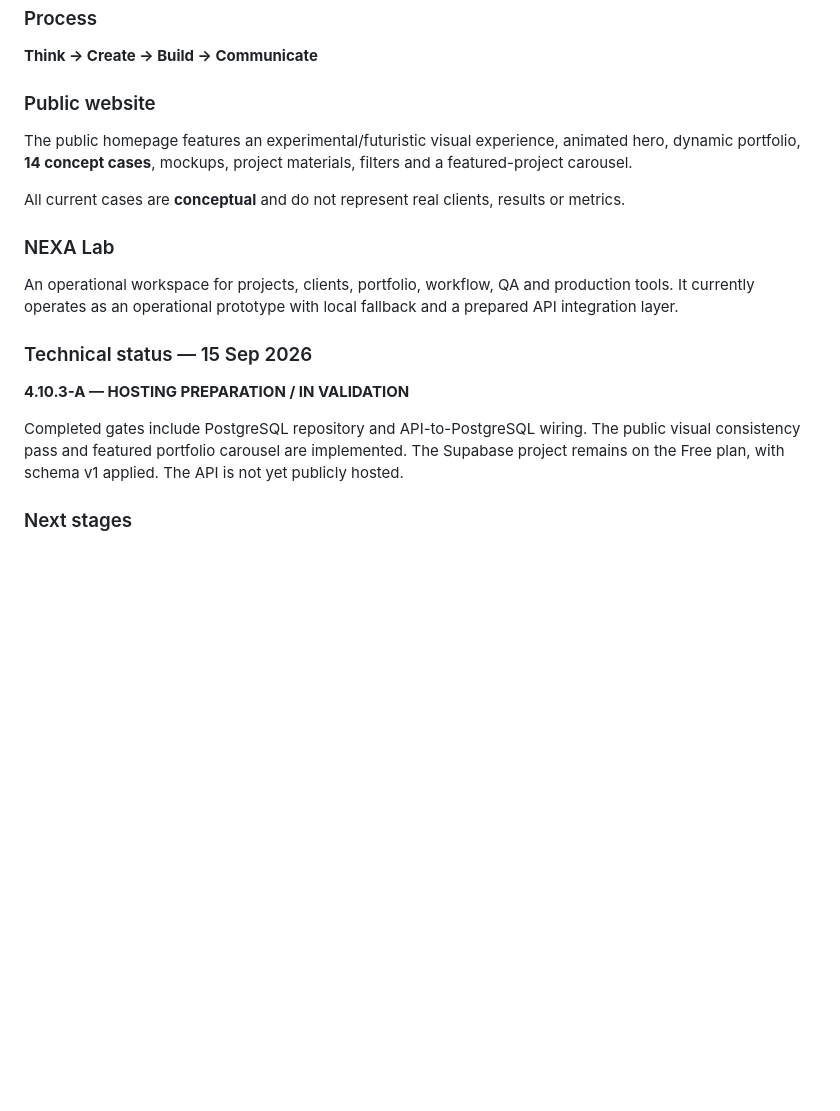
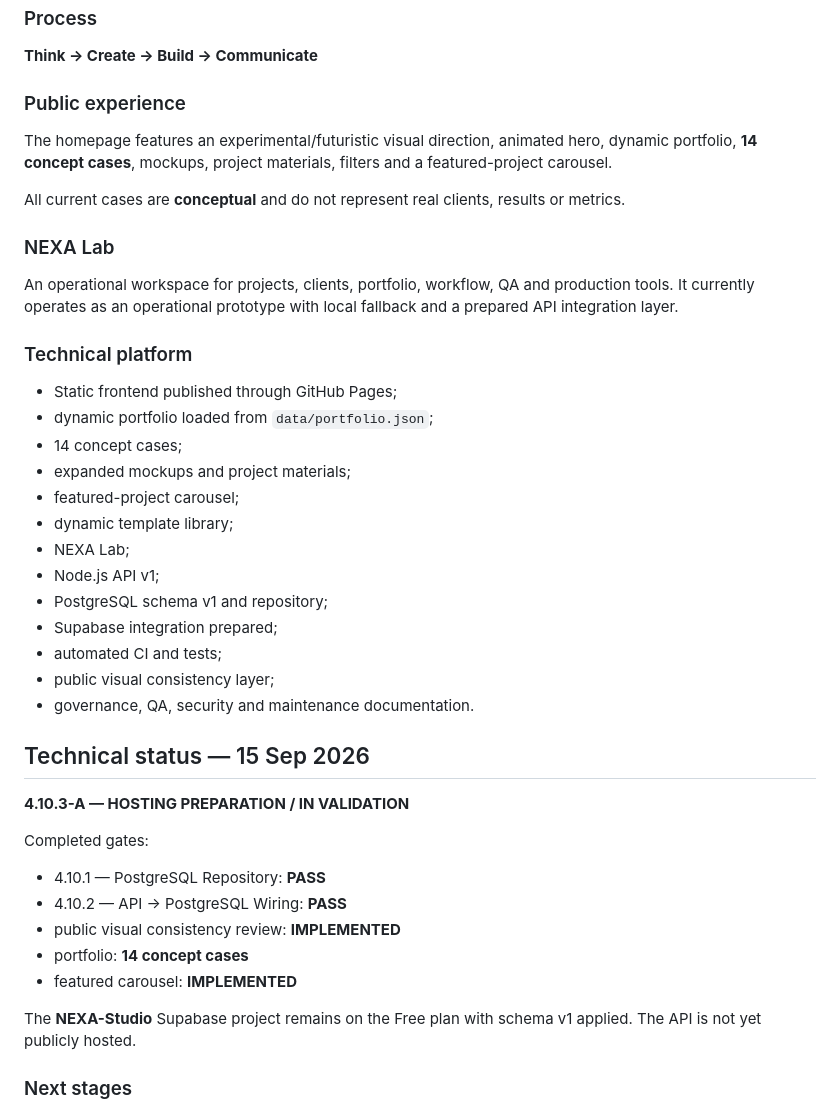
Before and after one commit to sayjinblackbelt/NEXA-Studio, a Markdown page: README.md, the part around one of its changes. GitHub-like rendering; blank space fills up the shorter version.

```diff
--- a/README.md
+++ b/README.md
@@ -147,9 +156,9 @@ O site utiliza concept cases e contato demonstrativo. O lançamento comercial de
 
 **Think → Create → Build → Communicate**
 
-### Public website
+### Public experience
 
-The public homepage features an experimental/futuristic visual experience, animated hero, dynamic portfolio, **14 concept cases**, mockups, project materials, filters and a featured-project carousel.
+The homepage features an experimental/futuristic visual direction, animated hero, dynamic portfolio, **14 concept cases**, mockups, project materials, filters and a featured-project carousel.
 
 All current cases are **conceptual** and do not represent real clients, results or metrics.
 
@@ -157,11 +166,35 @@ All current cases are **conceptual** and do not represent real clients, results
 
 An operational workspace for projects, clients, portfolio, workflow, QA and production tools. It currently operates as an operational prototype with local fallback and a prepared API integration layer.
 
-### Technical status — 15 Sep 2026
+### Technical platform
+
+- Static frontend published through GitHub Pages;
+- dynamic portfolio loaded from `data/portfolio.json`;
+- 14 concept cases;
+- expanded mockups and project materials;
+- featured-project carousel;
+- dynamic template library;
+- NEXA Lab;
+- Node.js API v1;
+- PostgreSQL schema v1 and repository;
+- Supabase integration prepared;
+- automated CI and tests;
+- public visual consistency layer;
+- governance, QA, security and maintenance documentation.
+
+## Technical status — 15 Sep 2026
 
 **4.10.3-A — HOSTING PREPARATION / IN VALIDATION**
 
-Completed gates include PostgreSQL repository and API-to-PostgreSQL wiring. The public visual consistency pass and featured portfolio carousel are implemented. The Supabase project remains on the Free plan, with schema v1 applied. The API is not yet publicly hosted.
+Completed gates:
+
+- 4.10.1 — PostgreSQL Repository: **PASS**
+- 4.10.2 — API → PostgreSQL Wiring: **PASS**
+- public visual consistency review: **IMPLEMENTED**
+- portfolio: **14 concept cases**
+- featured carousel: **IMPLEMENTED**
+
+The **NEXA-Studio** Supabase project remains on the Free plan with schema v1 applied. The API is not yet publicly hosted.
 
 ### Next stages
 
```
Also changed, not shown: other parts of README.md (+65 -32 lines).
